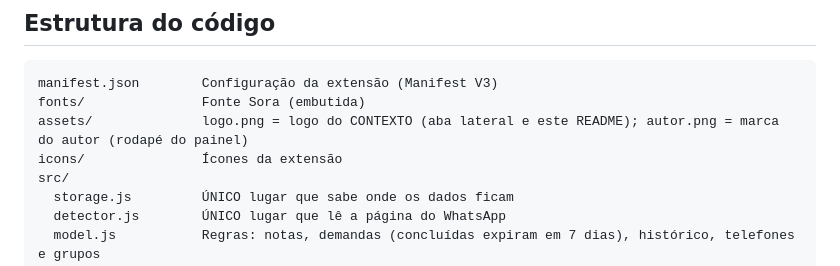
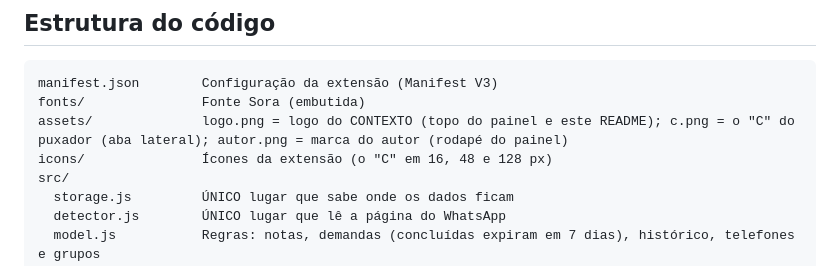
Before and after one commit to elrsiqr-lgtm/contexto-extensao, a Markdown page: README.md, the part around the change. GitHub-like rendering.

````diff
--- a/README.md
+++ b/README.md
@@ -61,8 +61,8 @@ Seus dados não são perdidos ao atualizar. Mesmo assim, é boa prática exporta
 ```
 manifest.json        Configuração da extensão (Manifest V3)
 fonts/               Fonte Sora (embutida)
-assets/              logo.png = logo do CONTEXTO (aba lateral e este README); autor.png = marca do autor (rodapé do painel)
-icons/               Ícones da extensão
+assets/              logo.png = logo do CONTEXTO (topo do painel e este README); c.png = o "C" do puxador (aba lateral); autor.png = marca do autor (rodapé do painel)
+icons/               Ícones da extensão (o "C" em 16, 48 e 128 px)
 src/
   storage.js         ÚNICO lugar que sabe onde os dados ficam
   detector.js        ÚNICO lugar que lê a página do WhatsApp
````
Also changed, not shown: assets/c.png (added), icons/icon128.png, icons/icon16.png, icons/icon48.png, 3 other files.
